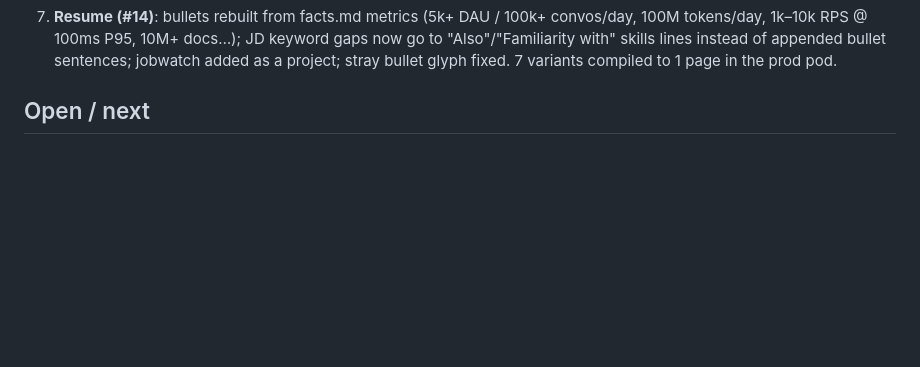
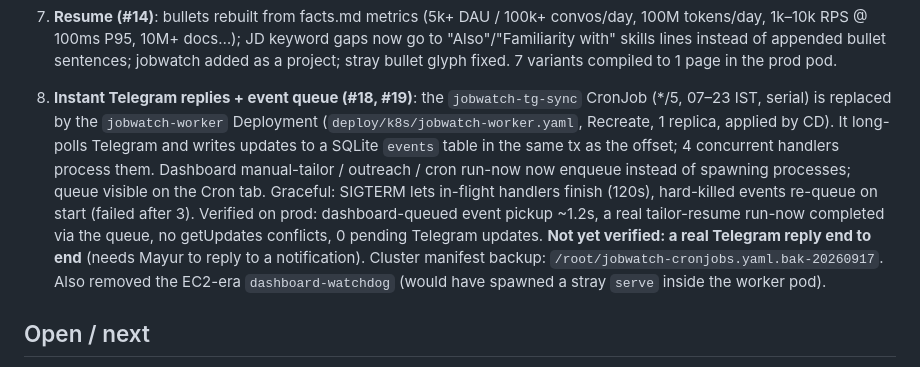
Before and after one commit to mayurathavale18/jobwatch, a Markdown page: HANDOFF.md, the part around the change. Rendered like a GitHub page; blank space fills up the shorter version.

Commit message:
Handoff: long-poll worker + events queue cutover notes (#20)
Co-authored-by: Claude Opus 5 <noreply@anthropic.com>

```diff
--- a/HANDOFF.md
+++ b/HANDOFF.md
@@ -15,6 +15,8 @@ Mayur has a 21 LPA AI-role offer (found outside jobwatch) and is on a 2-month no
 5. **Sources (#11)**: Remotive aggregator provider + 22 live-verified companies (Anthropic, OpenAI, Vercel, Figma, GitLab, Datadog, MongoDB, Grafana, Cockroach, Airbnb, Reddit, DoorDash, Scale AI, Groww, Supabase, Linear, ElevenLabs, Sierra, ClickHouse, Cohere, Perplexity, Temporal, Spotify, Palantir). Marqeta removed (404). 52 sources polling OK.
 6. **Email composer + referrals (#13, fix in #15)**: `/connections` imports a LinkedIn data-export `Connections.csv`; `/jobs/{id}/email` shows connections at that company + composer (AI generate, AI revise-by-instruction, save/update Gmail draft with blank To: allowed, send with confirm). Go proxies synchronously to `scripts/email_tool.py`, which loads `.env` itself (dashboard pod has no env). Live-verified `generate` on prod; did NOT live-test save_draft/send (would touch real Gmail). **No connections imported yet** — Mayur needs to upload the CSV.
 7. **Resume (#14)**: bullets rebuilt from facts.md metrics (5k+ DAU / 100k+ convos/day, 100M tokens/day, 1k–10k RPS @ 100ms P95, 10M+ docs…); JD keyword gaps now go to "Also"/"Familiarity with" skills lines instead of appended bullet sentences; jobwatch added as a project; stray bullet glyph fixed. 7 variants compiled to 1 page in the prod pod.
+
+8. **Instant Telegram replies + event queue (#18, #19)**: the `jobwatch-tg-sync` CronJob (*/5, 07–23 IST, serial) is replaced by the `jobwatch-worker` Deployment (`deploy/k8s/jobwatch-worker.yaml`, Recreate, 1 replica, applied by CD). It long-polls Telegram and writes updates to a SQLite `events` table in the same tx as the offset; 4 concurrent handlers process them. Dashboard manual-tailor / outreach / cron run-now now enqueue instead of spawning processes; queue visible on the Cron tab. Graceful: SIGTERM lets in-flight handlers finish (120s), hard-killed events re-queue on start (failed after 3). Verified on prod: dashboard-queued event pickup ~1.2s, a real tailor-resume run-now completed via the queue, no getUpdates conflicts, 0 pending Telegram updates. **Not yet verified: a real Telegram reply end to end** (needs Mayur to reply to a notification). Cluster manifest backup: `/root/jobwatch-cronjobs.yaml.bak-20260917`. Also removed the EC2-era `dashboard-watchdog` (would have spawned a stray `serve` inside the worker pod).
 
 ## Open / next
 
```
